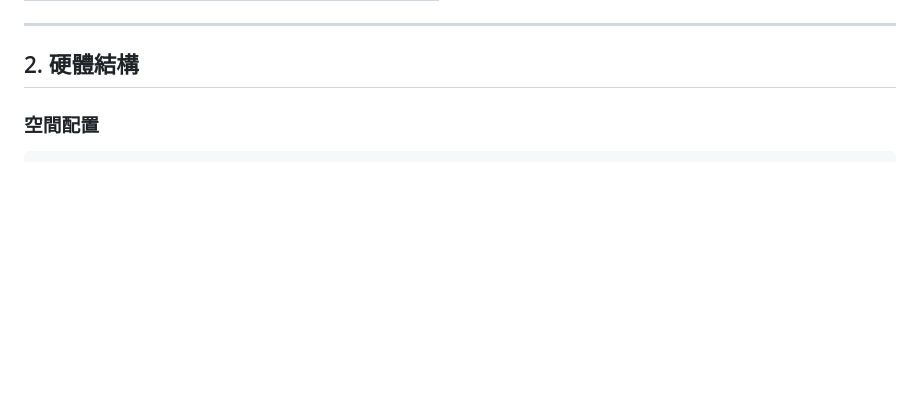
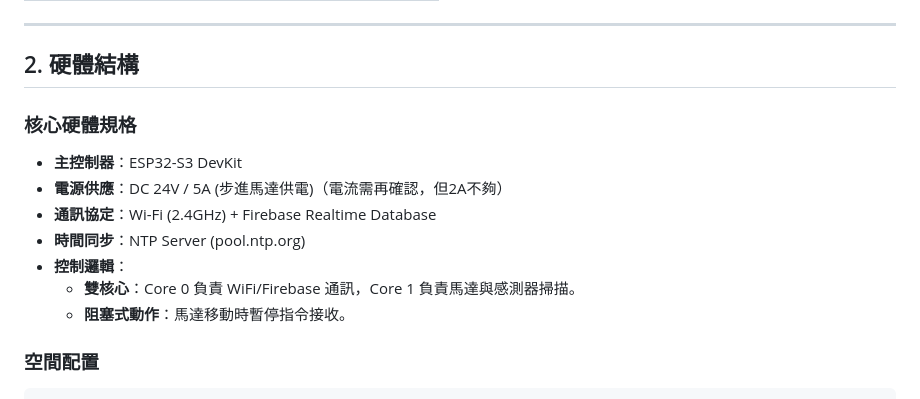
Before and after one commit to tsengyuhan/techart-smart-pillbox, a Markdown page: note20260217.md, the part around the change. Rendered like a GitHub page; blank space fills up the shorter version.

Commit message:
新增硬體規格

````diff
--- a/note20260217.md
+++ b/note20260217.md
@@ -16,6 +16,18 @@
 ---
 
 ## 2. 硬體結構
+
+
+### 核心硬體規格
+
+* **主控制器**：ESP32-S3 DevKit
+* **電源供應**：DC 24V / 5A (步進馬達供電)（電流需再確認，但2A不夠）
+* **通訊協定**：Wi-Fi (2.4GHz) + Firebase Realtime Database
+* **時間同步**：NTP Server (pool.ntp.org)
+* **控制邏輯**：
+    *   **雙核心**：Core 0 負責 WiFi/Firebase 通訊，Core 1 負責馬達與感測器掃描。
+    *   **阻塞式動作**：馬達移動時暫停指令接收。
+
 
 ### 空間配置
 ```
````
